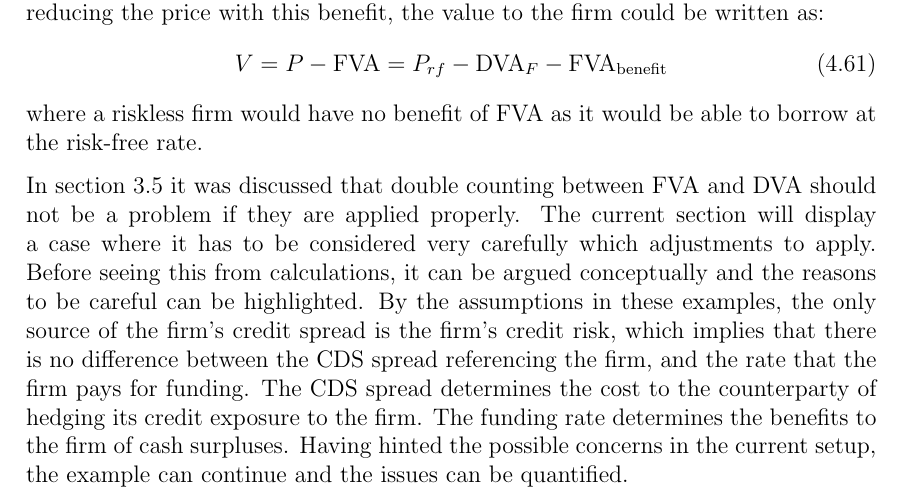
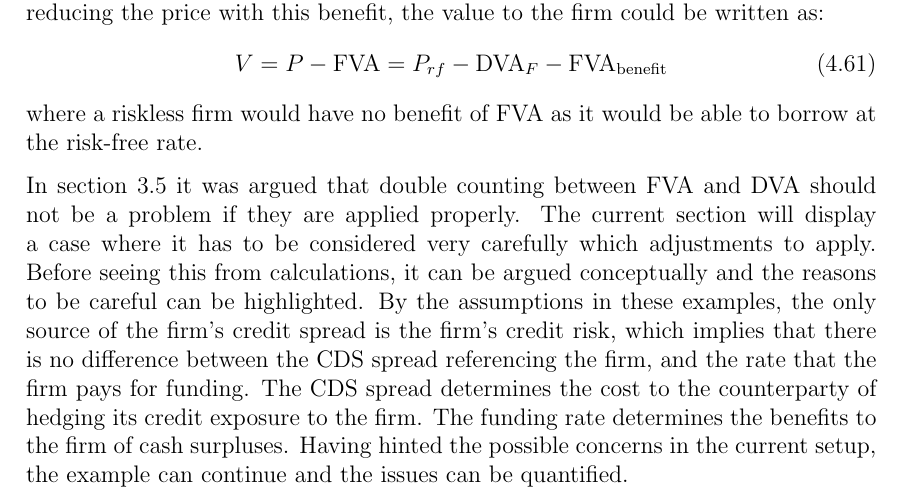
Before and after one commit to sebastianbaltser/master-thesis, a LaTeX thesis (thesis/main.tex, which reads thesis/content/body-matter/single-period-model/examples/funding-benefit.tex): part of page 50 of 59, cut so that both start at the same text. Compiled offline with pdfLaTeX.

Commit message:
Replace discussed with argued

```diff
--- a/thesis/content/body-matter/single-period-model/examples/funding-benefit.tex
+++ b/thesis/content/body-matter/single-period-model/examples/funding-benefit.tex
@@ -71,7 +71,7 @@
             \end{equation}
             where a riskless firm would have no benefit of \FVA/ as it would be able to borrow at the risk-free rate.
 
-            In \cref{sec:fva-dva-double-counting} it was discussed that double counting
+            In \cref{sec:fva-dva-double-counting} it was argued that double counting
             between \FVA/ and \DVA/ should not be a problem if they are applied properly.
             The current section will display a case
             where it has to be considered very carefully which adjustments to apply.
```
